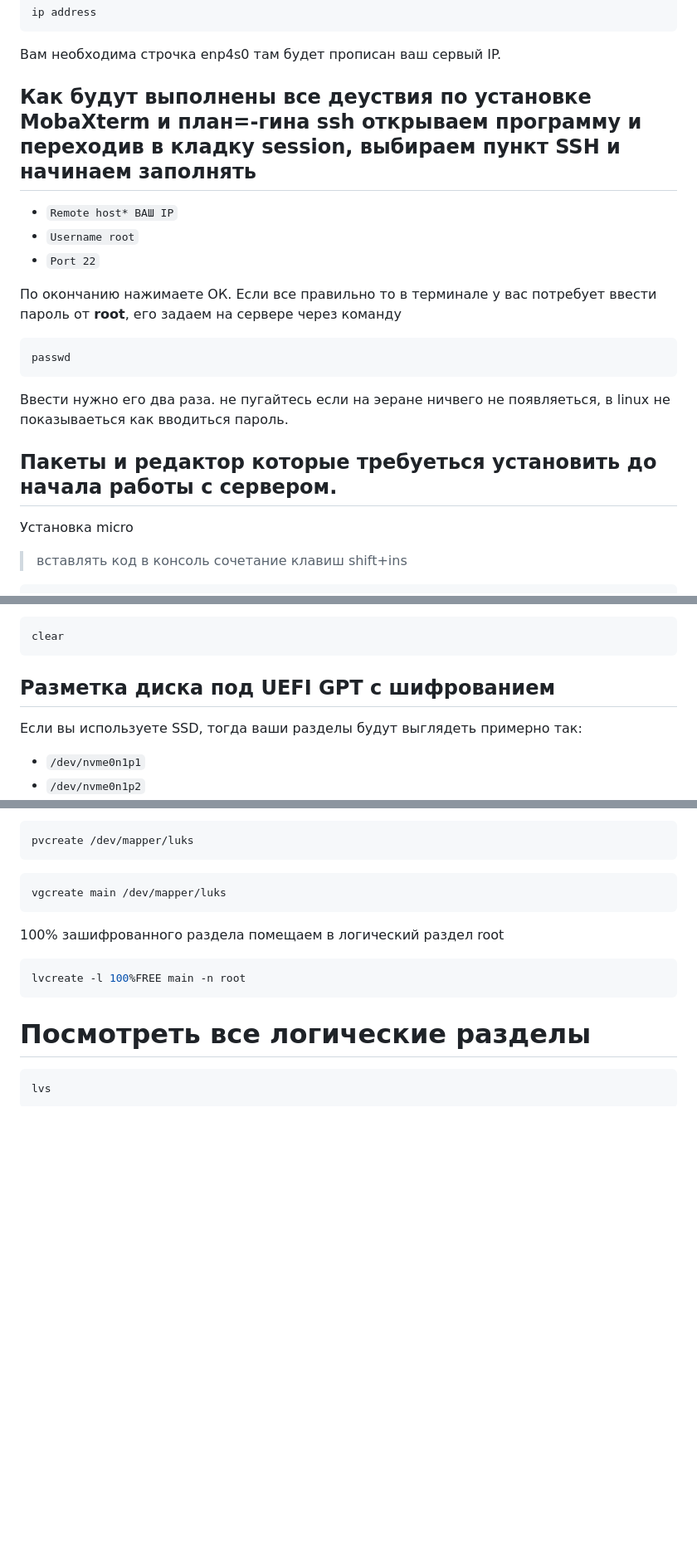
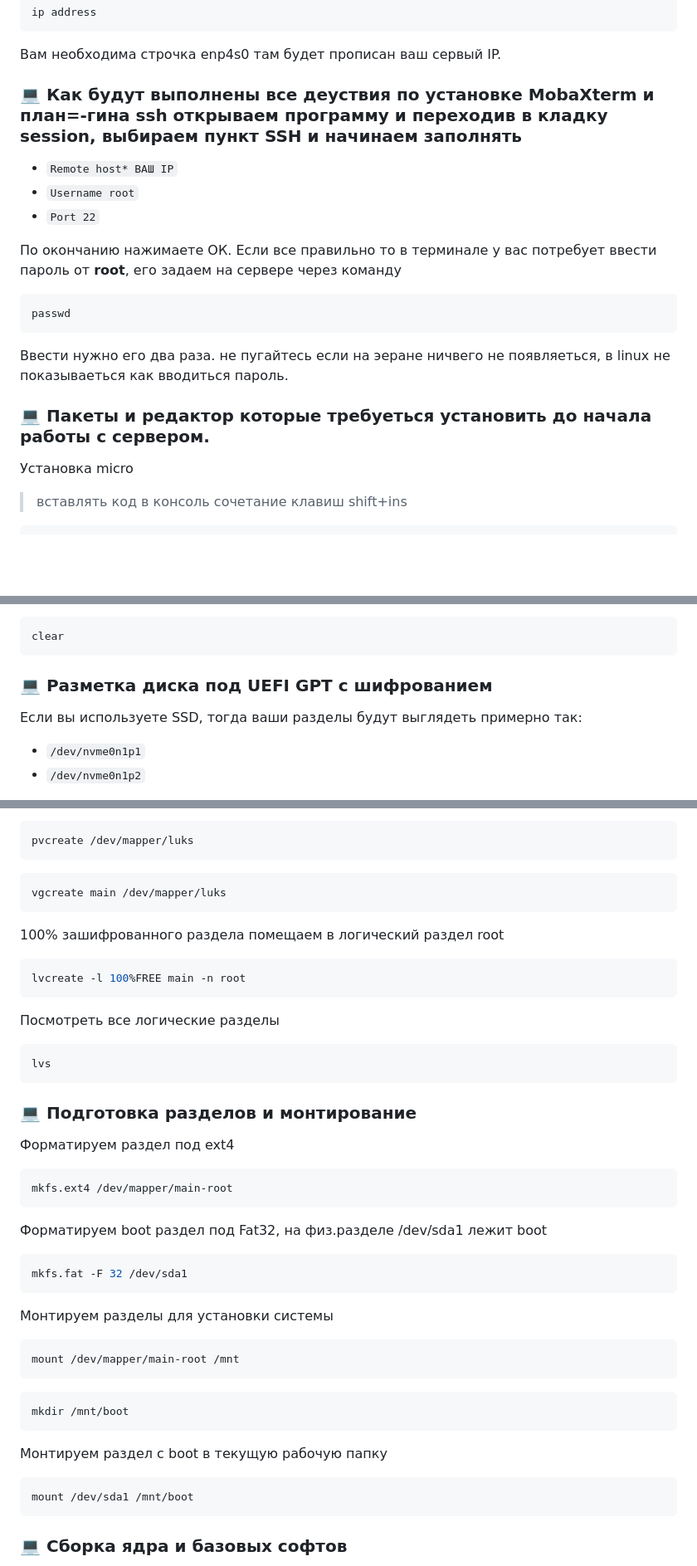
Before and after one commit to AleksKrut/ZProger-Build-update, a Markdown page: install.md, 3 parts joined by grey strips. Shown at 83% size. GitHub-like rendering; blank space fills up the shorter version.

````diff
--- a/install.md
+++ b/install.md
@@ -18,7 +18,7 @@
    ```
 Вам необходима строчка enp4s0 там будет прописан ваш сервый IP.
 
-## Как будут выполнены все деуствия по установке **MobaXterm** и план=-гина ssh открываем программу и переходив в кладку session, выбираем пункт SSH и начинаем заполнять
+### :computer: Как будут выполнены все деуствия по установке **MobaXterm** и план=-гина ssh открываем программу и переходив в кладку session, выбираем пункт SSH и начинаем заполнять
 - `Remote host* ВАШ IP`
 - `Username root`
 - `Port 22`
@@ -29,7 +29,7 @@ passwd
    ```
 Ввести нужно его два раза. не пугайтесь если на эеране ничвего не появляеться, в linux не показываеться как вводиться пароль.
 
-## Пакеты и редактор которые требуеться установить до начала работы с сервером.
+### :computer: Пакеты и редактор которые требуеться установить до начала работы с сервером.
 Установка micro
 >вставлять код в консоль сочетание клавиш shift+ins
    ```bash
@@ -51,7 +51,7 @@ pacman -S iwd
 clear
    ```
 
-## Разметка диска под UEFI GPT с шифрованием
+### :computer: Разметка диска под UEFI GPT с шифрованием
    Если вы используете SSD, тогда ваши разделы будут выглядеть примерно так:
    - `/dev/nvme0n1p1`
    - `/dev/nvme0n1p2`
@@ -136,8 +137,30 @@ vgcreate main /dev/mapper/luks
 ```bash
 lvcreate -l 100%FREE main -n root
 ```
-
-# Посмотреть все логические разделы
+Посмотреть все логические разделы
 ```bash
 lvs
 ```
+
+### :computer: Подготовка разделов и монтирование
+Форматируем раздел под ext4
+```bash
+mkfs.ext4 /dev/mapper/main-root
+```
+Форматируем boot раздел под Fat32, на физ.разделе /dev/sda1 лежит boot
+```bash
+mkfs.fat -F 32 /dev/sda1
+```
+Монтируем разделы для установки системы
+```bash
+mount /dev/mapper/main-root /mnt
+```
+```bash
+mkdir /mnt/boot
+```
+Монтируем раздел с boot в текущую рабочую папку
+```bash
+mount /dev/sda1 /mnt/boot
+```
+### :computer: Сборка ядра и базовых софтов
+
````
Also changed, not shown: other parts of install.md (+65 -2 lines).
